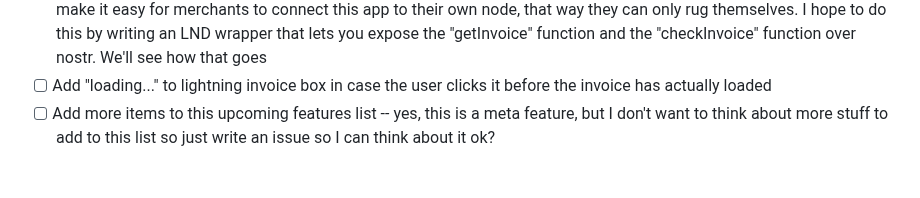
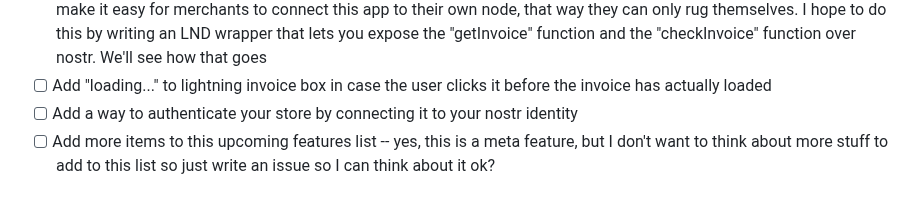
Before and after one commit to supertestnet/superstore, a Markdown page: README.md, the part around the change. GitHub-like rendering.

```diff
--- a/README.md
+++ b/README.md
@@ -56,6 +56,7 @@ Not sure. Usually after I get a project to a state like this one is in I abandon
 - [ ] The hebrew hodl -- another model of escrow without a third party is where the buyer and the seller both deposit the full value of the trade into a 2 of 2 address. Then they've got each other by the balls, so to speak, because either one can burn the other one's money. (The name "hebrew hodl" comes from a passage in the bible where Abraham and his servant swore an oath to each other which, in part, involved one of them letting the other one grab him by the balls to prove he had complete confidence in him.) So they'd better not have an irreconcilable dispute or both will lose their money. The only way both make it out ahead is through cooperation. I am thinking about adding all of these escrow models as options that merchants can advertise support for so that users can select one if they don't fully trust the seller.
 - [ ] Connect your node -- right now Magic Webstore gives you an lnbits account but that is probably not a very scalable model and it's also custodial, meaning everyone will probably eventually get rugpulled by lnbits. To fix that, I want to make it easy for merchants to connect this app to their own node, that way they can only rug themselves. I hope to do this by writing an LND wrapper that lets you expose the "getInvoice" function and the "checkInvoice" function over nostr. We'll see how that goes
 - [ ] Add "loading..." to lightning invoice box in case the user clicks it before the invoice has actually loaded
+- [ ] Add a way to authenticate your store by connecting it to your nostr identity
 - [ ] Add more items to this upcoming features list -- yes, this is a meta feature, but I don't want to think about more stuff to add to this list so just write an issue so I can think about it ok?
 
 # Things that used to be upcoming features but are now added (or fixed, if they were bugs)
```
